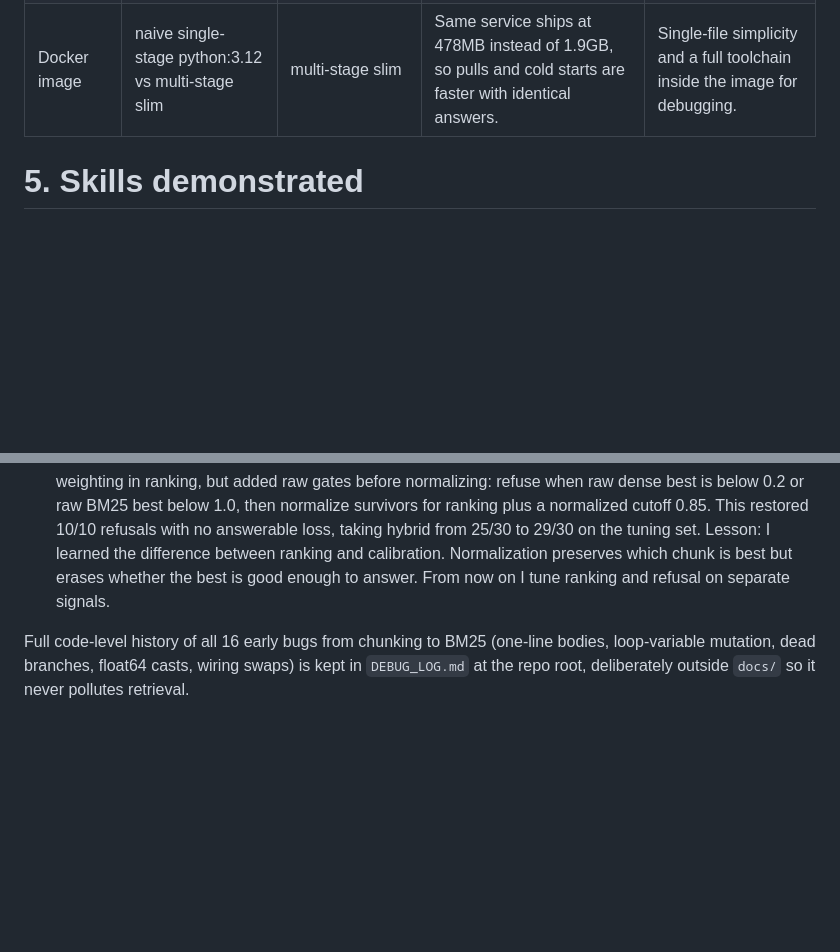
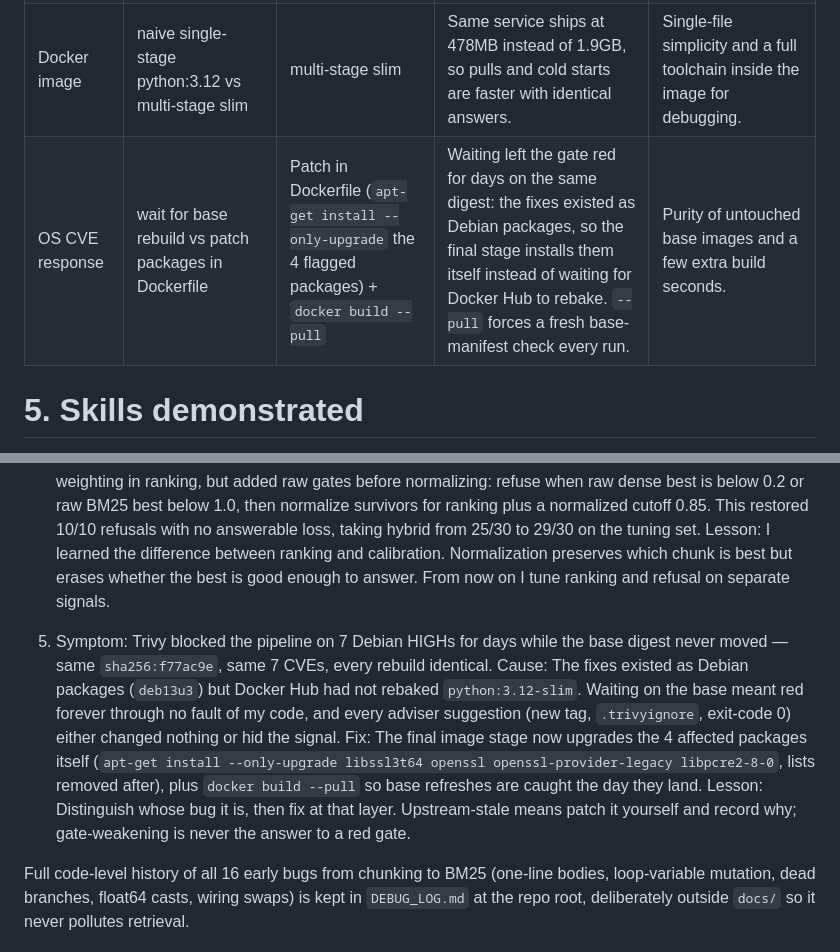
Before and after one commit to Kaustubh070707/production-rag-chatbot, a Markdown page: SKILL.md, 2 parts joined by grey strips. GitHub-like rendering; blank space fills up the shorter version.

Commit message:
docs: OS CVE self-patch decision and incident

```diff
--- a/SKILL.md
+++ b/SKILL.md
@@ -33,6 +33,7 @@ Components:
 | Refusal gates | BM25 MIN 1.0 only vs raw gates (dense 0.2 or bm25 1.0) plus normalized 0.85 | Raw gates before normalizing, then normalized cutoff | Per-query min-max deletes the absolute strength (refund 0.75 looked like Aryabhata 1.0). The raw floors restore it, lifting refusal 6/10 to 10/10 with no answerable loss. | I gave up a single-threshold design. Two gates need tuning on the same 30 questions and the thresholds only transfer to similar corpora. |
 | LLM model | nemotron-3-super-120b vs nemotron-3-ultra-550b vs gpt-oss-20b | gpt-oss-20b | On Who was Aryabhata it answered cleanly in about 850 tokens with no preamble and no cap hit, while ultra-550b leaked reasoning and hit 1024 truncated mid-word. With a strict prompt, gpt-oss-20b gives per-sentence cites reliably. | I gave up the larger models' richer phrasing. Ultra's extra quality never survived the strict prompt without leaking planning text. |
 | Docker image | naive single-stage python:3.12 vs multi-stage slim | multi-stage slim | Same service ships at 478MB instead of 1.9GB, so pulls and cold starts are faster with identical answers. | Single-file simplicity and a full toolchain inside the image for debugging. |
+| OS CVE response | wait for base rebuild vs patch packages in Dockerfile | Patch in Dockerfile (`apt-get install --only-upgrade` the 4 flagged packages) + `docker build --pull` | Waiting left the gate red for days on the same digest: the fixes existed as Debian packages, so the final stage installs them itself instead of waiting for Docker Hub to rebake. `--pull` forces a fresh base-manifest check every run. | Purity of untouched base images and a few extra build seconds. |
 
 # 5. Skills demonstrated
 - [x] Embeddings + dense cosine retrieval evidence: `app/embeddings.py` (NVIDIA 2048-dim, query/passage types) + `app/vector_retriever.py` (hash cache in `eval/vectors_cache.json`, ignored) - dense alone 26/30 with 10/10 refusal
@@ -71,6 +72,11 @@ Components:
    Fix: I kept per-query normalize for fair alpha weighting in ranking, but added raw gates before normalizing: refuse when raw dense best is below 0.2 or raw BM25 best below 1.0, then normalize survivors for ranking plus a normalized cutoff 0.85. This restored 10/10 refusals with no answerable loss, taking hybrid from 25/30 to 29/30 on the tuning set.
    Lesson: I learned the difference between ranking and calibration. Normalization preserves which chunk is best but erases whether the best is good enough to answer. From now on I tune ranking and refusal on separate signals.
 
+5. Symptom: Trivy blocked the pipeline on 7 Debian HIGHs for days while the base digest never moved — same `sha256:f77ac9e`, same 7 CVEs, every rebuild identical.
+   Cause: The fixes existed as Debian packages (`deb13u3`) but Docker Hub had not rebaked `python:3.12-slim`. Waiting on the base meant red forever through no fault of my code, and every adviser suggestion (new tag, `.trivyignore`, exit-code 0) either changed nothing or hid the signal.
+   Fix: The final image stage now upgrades the 4 affected packages itself (`apt-get install --only-upgrade libssl3t64 openssl openssl-provider-legacy libpcre2-8-0`, lists removed after), plus `docker build --pull` so base refreshes are caught the day they land.
+   Lesson: Distinguish whose bug it is, then fix at that layer. Upstream-stale means patch it yourself and record why; gate-weakening is never the answer to a red gate.
+
 Full code-level history of all 16 early bugs from chunking to BM25 (one-line bodies, loop-variable mutation, dead branches, float64 casts, wiring swaps) is kept in `DEBUG_LOG.md` at the repo root, deliberately outside `docs/` so it never pollutes retrieval.
 
 # 8. What I would do differently at 100x scale
```
